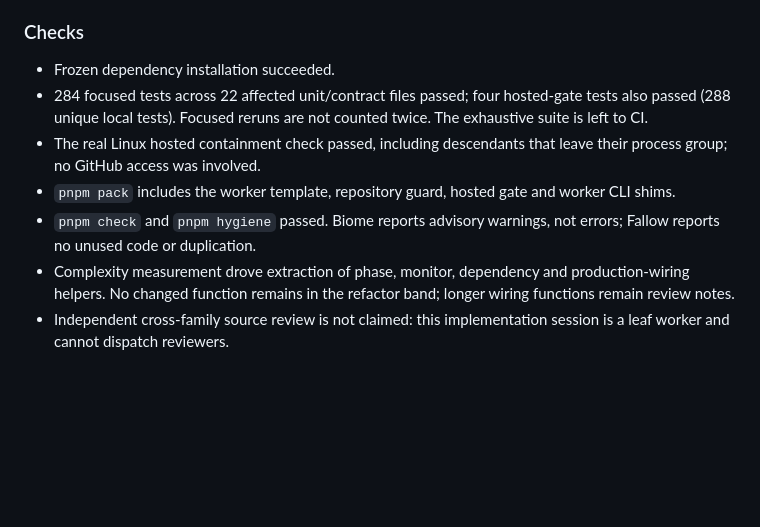
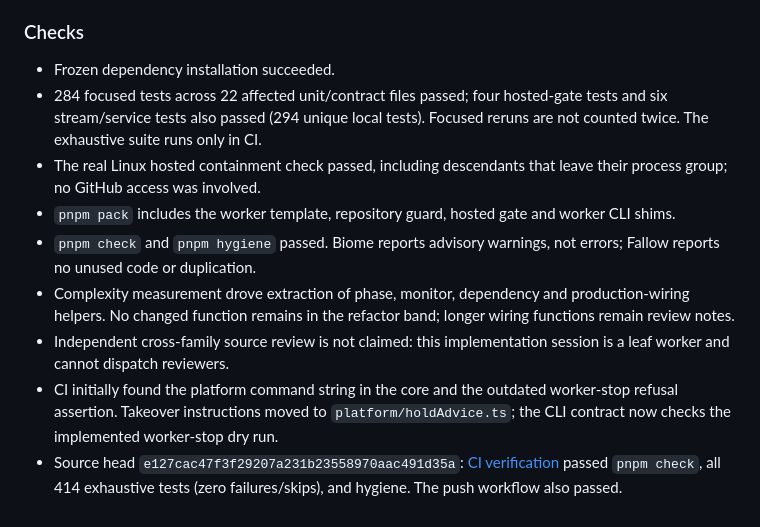
Before and after one commit to nanstey/durable, a Markdown page: docs/evidence/slice-6b.md, the part around the change. Drawn GitHub-style; blank space fills up the shorter version.

Commit message:
docs(evidence): record integrated worker lifecycle verification

```diff
--- a/docs/evidence/slice-6b.md
+++ b/docs/evidence/slice-6b.md
@@ -51,9 +51,11 @@ All automated GitHub tests use fakes; no live issue or PR writes are part of the
 ### Checks
 
 - Frozen dependency installation succeeded.
-- 284 focused tests across 22 affected unit/contract files passed; four hosted-gate tests also passed (288 unique local tests). Focused reruns are not counted twice. The exhaustive suite is left to CI.
+- 284 focused tests across 22 affected unit/contract files passed; four hosted-gate tests and six stream/service tests also passed (294 unique local tests). Focused reruns are not counted twice. The exhaustive suite runs only in CI.
 - The real Linux hosted containment check passed, including descendants that leave their process group; no GitHub access was involved.
 - `pnpm pack` includes the worker template, repository guard, hosted gate and worker CLI shims.
 - `pnpm check` and `pnpm hygiene` passed. Biome reports advisory warnings, not errors; Fallow reports no unused code or duplication.
 - Complexity measurement drove extraction of phase, monitor, dependency and production-wiring helpers. No changed function remains in the refactor band; longer wiring functions remain review notes.
 - Independent cross-family source review is not claimed: this implementation session is a leaf worker and cannot dispatch reviewers.
+- CI initially found the platform command string in the core and the outdated worker-stop refusal assertion. Takeover instructions moved to `platform/holdAdvice.ts`; the CLI contract now checks the implemented worker-stop dry run.
+- Source head `e127cac47f3f29207a231b23558970aac491d35a`: [CI verification](https://github.com/nanstey/durable/actions/runs/40020412837) passed `pnpm check`, all 414 exhaustive tests (zero failures/skips), and hygiene. The push workflow also passed.
```
